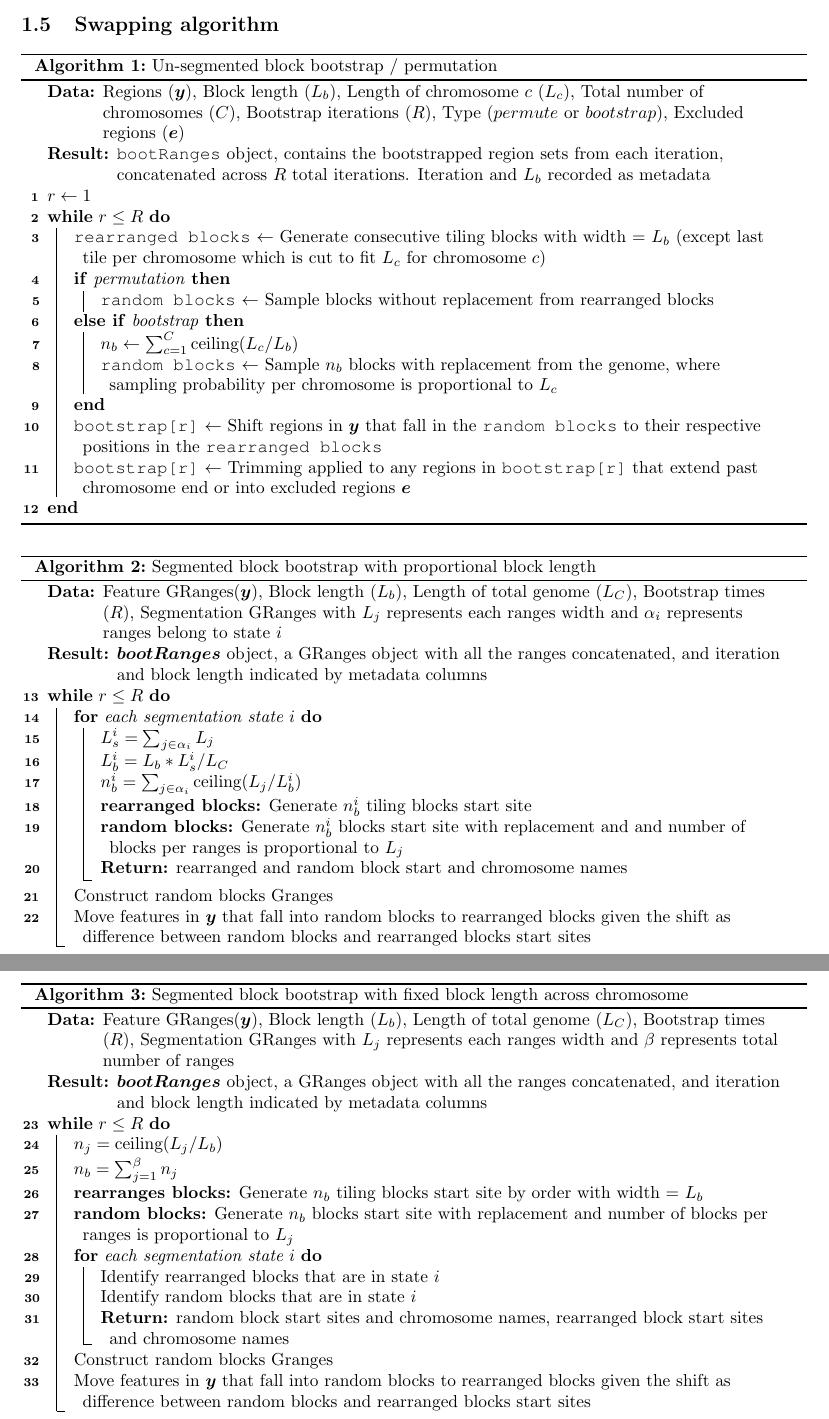
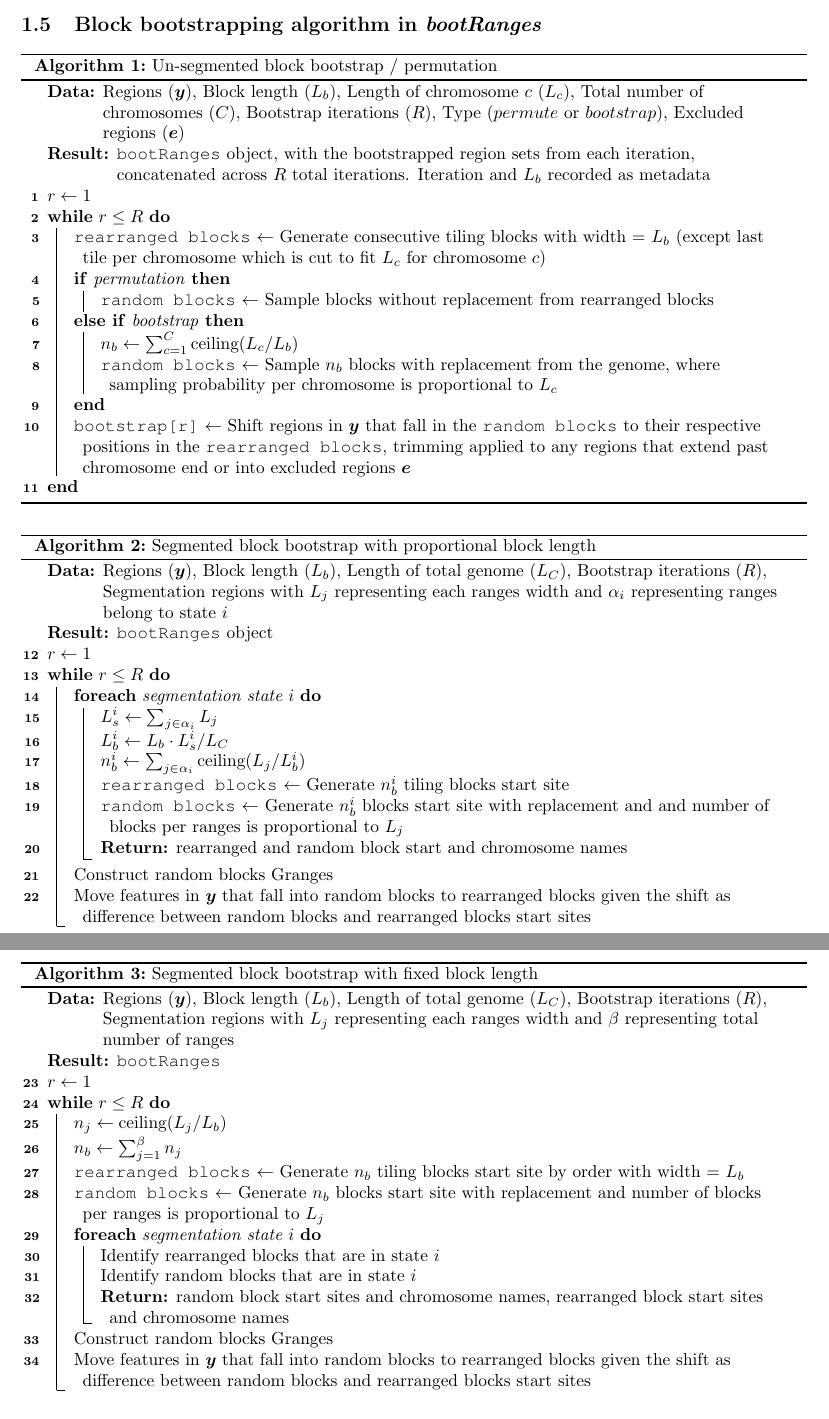
Before and after one commit to Wancen/bootRangespaper, a LaTeX document (paper/supp.tex): two parts of pages 3 and 4 of 9, joined at a grey line, cut at the place of the change. Compiled offline with pdfLaTeX.

Commit message:
working on algorithm blocks

```diff
--- a/paper/supp.tex
+++ b/paper/supp.tex
@@ -247,15 +248,16 @@ distribution should be scaled by $\sqrt{L_b}$ \mike{in the case of
 a segmented bootstrap with proportion block length? should we cite
 Bickel for this fact?}
 
-\subsection{Swapping algorithm}\label{sec:algorithm}
+\subsection{Block bootstrapping algorithm in \bootranges}\label{sec:algorithm}
 
 \begin{algorithm}[H]
 \SetAlgoLined
+\caption{Un-segmented block bootstrap / permutation} \label{alg:supp_unseg}
 \KwData{Regions ($\bm{y}$), Block length ($L_b$), Length of
   chromosome $c$ ($L_c$), Total number of chromosomes ($C$),
   Bootstrap iterations ($R$), Type ($permute$ or $bootstrap$),
   Excluded regions ($\bm{e}$)}
-  \KwResult{$\texttt{bootRanges}$ object, contains the bootstrapped
+\KwResult{$\texttt{bootRanges}$ object, with the bootstrapped
   region sets from each iteration, concatenated across $R$ total
   iterations. Iteration and $L_b$ recorded as metadata}
 $r \gets 1$\\
@@ -272,26 +274,26 @@ Bickel for this fact?}
     chromosome is proportional to $L_c$\\
   }
   \texttt{bootstrap[r]} $\gets$ Shift regions in $\bm{y}$ that fall in the \texttt{random blocks} to their
-respective positions in the \texttt{rearranged blocks}\\
-\texttt{bootstrap[r]} $\gets$ Trimming applied to any
-regions in \texttt{bootstrap[r]} that extend past chromosome end or into
-excluded regions $\bm{e}$
+  respective positions in the \texttt{rearranged blocks}, trimming applied to any
+  regions that extend past chromosome end or into excluded regions $\bm{e}$
 }
-\caption{Un-segmented block bootstrap / permutation} \label{alg:supp_unseg}
 \end{algorithm}
 
 \begin{algorithm}
 \SetNoFillComment
 \caption{Segmented block bootstrap with proportional block length}\label{alg:framework}
-  \KwData{Feature GRanges($\bm{y}$), Block length ($L_b$), Length of total genome ($L_C$), Bootstrap times ($R$), Segmentation GRanges with $L_j$ represents each ranges width and $\alpha_i$ represents ranges belong to state $i$}
-  \KwResult{$\bm{bootRanges}$ object, a GRanges object with all the ranges concatenated, and iteration and block length indicated by metadata columns}
+\KwData{Regions ($\bm{y}$), Block length ($L_b$), Length of total genome ($L_C$),
+  Bootstrap iterations ($R$), Segmentation regions with $L_j$ representing each ranges width
+  and $\alpha_i$ representing ranges belong to state $i$}
+\KwResult{$\texttt{bootRanges}$ object}
+$r \gets 1$\\
 \While{$r \leq R$}{
-\For{each segmentation state $i$}{
-        $L_s^i = \sum_{j\in \alpha_i} L_j$ \\
-         $L_b^i = L_b * L_s^i / L_C$ \\
-         $n_b^i = \sum_{j\in \alpha_i} \text{ceiling}(L_{j} / L_b^i)$ \\
-	\textbf{rearranged blocks:} Generate $n_b^i$ tiling blocks start site \\
-         \textbf{random blocks:} Generate $n_b^i$ blocks start site with replacement and and number of blocks per ranges is proportional to $L_j$ \\
+  \ForEach{segmentation state $i$}{
+    $L_s^i \gets \sum_{j\in \alpha_i} L_j$ \\
+    $L_b^i \gets L_b \cdot L_s^i / L_C$ \\
+    $n_b^i \gets \sum_{j\in \alpha_i} \text{ceiling}(L_{j} / L_b^i)$ \\
+    \texttt{rearranged blocks} $\gets$ Generate $n_b^i$ tiling blocks start site \\
+    \texttt{random blocks} $\gets$ Generate $n_b^i$ blocks start site with replacement and and number of blocks per ranges is proportional to $L_j$ \\
     \textbf{Return:} rearranged and random  block start and chromosome names
   }
   Construct random blocks Granges\\
@@ -301,15 +303,18 @@ Move features in $\bm{y}$ that fall into random blocks to rearranged blocks give
 
 \begin{algorithm}
 \SetNoFillComment
-\caption{Segmented block bootstrap with fixed block length across chromosome}\label{alg:supp_fixedlb}
-  \KwData{Feature GRanges($\bm{y}$), Block length ($L_b$), Length of total genome ($L_C$), Bootstrap times ($R$), Segmentation GRanges with $L_j$ represents each ranges width and $\beta$ represents total number of ranges}
-  \KwResult{$\bm{bootRanges}$ object, a GRanges object with all the ranges concatenated, and iteration and block length indicated by metadata columns}
+\caption{Segmented block bootstrap with fixed block length}\label{alg:supp_fixedlb}
+\KwData{Regions ($\bm{y}$), Block length ($L_b$), Length of total genome ($L_C$),
+  Bootstrap iterations ($R$), Segmentation regions with $L_j$ representing each ranges width
+  and $\beta$ representing total number of ranges}
+\KwResult{$\texttt{bootRanges}$}
+$r \gets 1$\\
 \While{$r \leq R$}{
-         $n_{j} = \text{ceiling}(L_{j} / L_b)$ \\
-         $n_b = \sum_{j=1}^{\beta} n_j$ \\
-         \textbf{rearranges blocks:} Generate $n_b$ tiling blocks start site by order with width = $L_b$  \\
- 	\textbf{random blocks:} Generate $n_b$ blocks start site with replacement and number of blocks per ranges is proportional to $L_j$ \\
-\For{each segmentation state $i$}{
+  $n_{j} \gets \text{ceiling}(L_{j} / L_b)$ \\
+  $n_b \gets \sum_{j=1}^{\beta} n_j$ \\
+  \texttt{rearranged blocks} $\gets$ Generate $n_b$ tiling blocks start site by order with width = $L_b$  \\
+  \texttt{random blocks} $\gets$ Generate $n_b$ blocks start site with replacement and number of blocks per ranges is proportional to $L_j$ \\
+  \ForEach{segmentation state $i$}{
     Identify rearranged blocks that are in state $i$  \\
     Identify random blocks that are in state $i$ \\
     \textbf{Return:} random block start sites and chromosome names, rearranged block start sites and chromosome names
```
Also changed, not shown: paper/supp.tex (2 more changed lines). Lines whose indentation alone changed are shown as unchanged.
